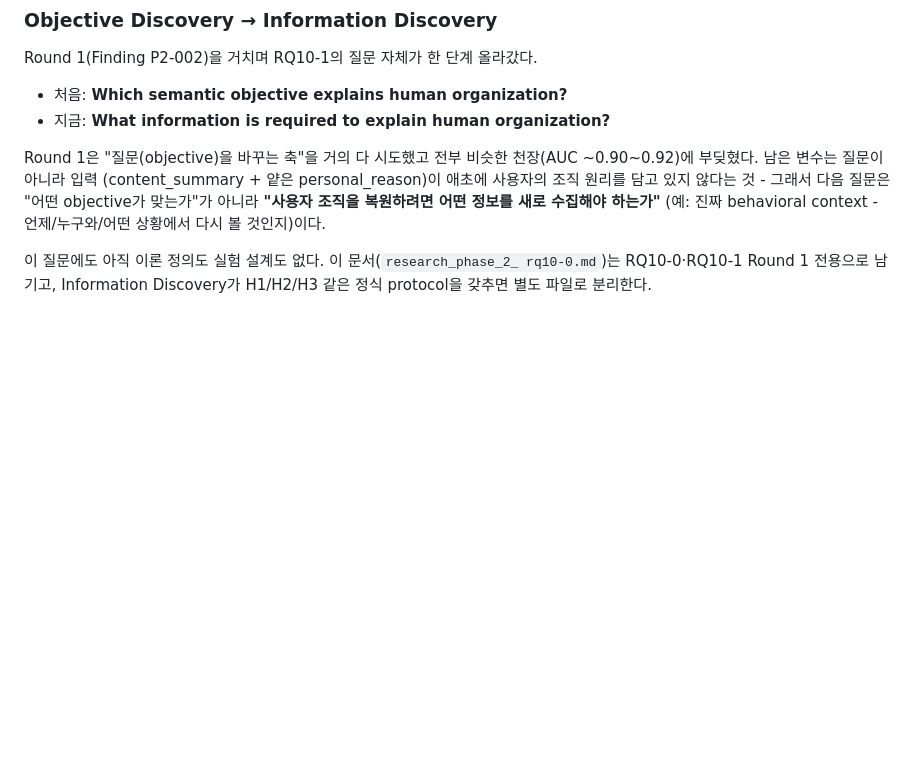
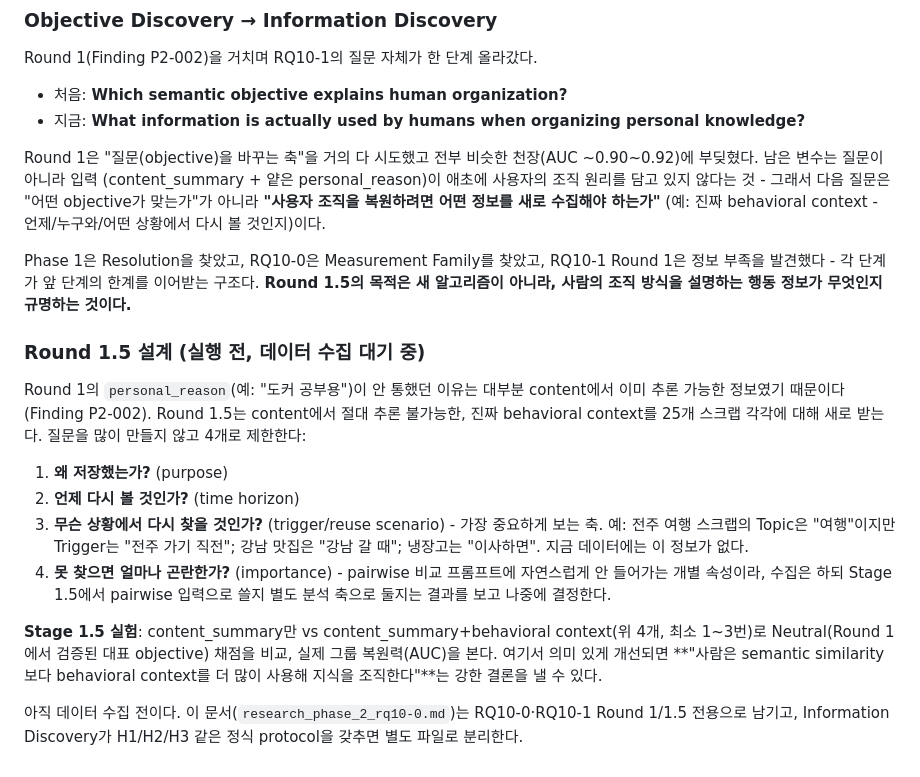
Before and after one commit to premierbell/world-engine, a Markdown page: docs/research_phase_2_rq10-0.md, the part around the change. Rendered like a GitHub page; blank space fills up the shorter version.

Commit message:
docs: design Round 1.5 (Behavioral Context Discovery)
RQ10-1을 "Which semantic objective explains human organization?"에서
"What information is actually used by humans when organizing personal
knowledge?"로 재구성. Round 1의 personal_reason이 content에서 이미
추론 가능한 정보였다는 게 Finding P2-002의 원인이었으므로, Round 1.5는
content 밖에 있는 진짜 behavioral context(purpose/time_horizon/
trigger/importance, 4개로 최소화)를 25개 스크랩에 새로 받는다. Trigger
축을 가장 중요하게 본다 - Topic으로는 안 보이는 "언제/어떤 상황에서
다시 찾을지"가 실제 조직의 핵심일 수 있다는 가설.

round1.json에 4개 필드 스캐폴드 추가(로컬 전용, 개인 데이터라 커밋
안 함). 아직 데이터 수집 전 - 다음 세션 시작점.

Co-Authored-By: Claude Sonnet 5 <noreply@anthropic.com>

```diff
--- a/docs/research_phase_2_rq10-0.md
+++ b/docs/research_phase_2_rq10-0.md
@@ -574,8 +574,8 @@ Round 1(Finding P2-002)을 거치며 RQ10-1의 질문 자체가 한 단계
 올라갔다.
 
 - 처음: **Which semantic objective explains human organization?**
-- 지금: **What information is required to explain human
-  organization?**
+- 지금: **What information is actually used by humans when
+  organizing personal knowledge?**
 
 Round 1은 "질문(objective)을 바꾸는 축"을 거의 다 시도했고 전부 비슷한
 천장(AUC ~0.90~0.92)에 부딪혔다. 남은 변수는 질문이 아니라 입력
@@ -585,6 +585,36 @@ Round 1은 "질문(objective)을 바꾸는 축"을 거의 다 시도했고 전
 (예: 진짜 behavioral context - 언제/누구와/어떤 상황에서 다시 볼
 것인지)이다.
 
-이 질문에도 아직 이론 정의도 실험 설계도 없다. 이 문서(`research_phase_2_
-rq10-0.md`)는 RQ10-0·RQ10-1 Round 1 전용으로 남기고, Information
-Discovery가 H1/H2/H3 같은 정식 protocol을 갖추면 별도 파일로 분리한다.
+Phase 1은 Resolution을 찾았고, RQ10-0은 Measurement Family를 찾았고,
+RQ10-1 Round 1은 정보 부족을 발견했다 - 각 단계가 앞 단계의 한계를
+이어받는 구조다. **Round 1.5의 목적은 새 알고리즘이 아니라, 사람의
+조직 방식을 설명하는 행동 정보가 무엇인지 규명하는 것이다.**
+
+### Round 1.5 설계 (실행 전, 데이터 수집 대기 중)
+
+Round 1의 `personal_reason`(예: "도커 공부용")이 안 통했던 이유는
+대부분 content에서 이미 추론 가능한 정보였기 때문이다(Finding
+P2-002). Round 1.5는 content에서 절대 추론 불가능한, 진짜
+behavioral context를 25개 스크랩 각각에 대해 새로 받는다. 질문을
+많이 만들지 않고 4개로 제한한다:
+
+1. **왜 저장했는가?** (purpose)
+2. **언제 다시 볼 것인가?** (time horizon)
+3. **무슨 상황에서 다시 찾을 것인가?** (trigger/reuse scenario) -
+   가장 중요하게 보는 축. 예: 전주 여행 스크랩의 Topic은 "여행"이지만
+   Trigger는 "전주 가기 직전"; 강남 맛집은 "강남 갈 때"; 냉장고는
+   "이사하면". 지금 데이터에는 이 정보가 없다.
+4. **못 찾으면 얼마나 곤란한가?** (importance) - pairwise 비교
+   프롬프트에 자연스럽게 안 들어가는 개별 속성이라, 수집은 하되
+   Stage 1.5에서 pairwise 입력으로 쓸지 별도 분석 축으로 둘지는
+   결과를 보고 나중에 결정한다.
+
+**Stage 1.5 실험**: content_summary만 vs content_summary+behavioral
+context(위 4개, 최소 1~3번)로 Neutral(Round 1에서 검증된 대표
+objective) 채점을 비교, 실제 그룹 복원력(AUC)을 본다. 여기서 의미
+있게 개선되면 **"사람은 semantic similarity보다 behavioral context를
+더 많이 사용해 지식을 조직한다"**는 강한 결론을 낼 수 있다.
+
+아직 데이터 수집 전이다. 이 문서(`research_phase_2_rq10-0.md`)는
+RQ10-0·RQ10-1 Round 1/1.5 전용으로 남기고, Information Discovery가
+H1/H2/H3 같은 정식 protocol을 갖추면 별도 파일로 분리한다.
```
Also changed, not shown: experiments/v0_validation.md (+25 -0 lines).
